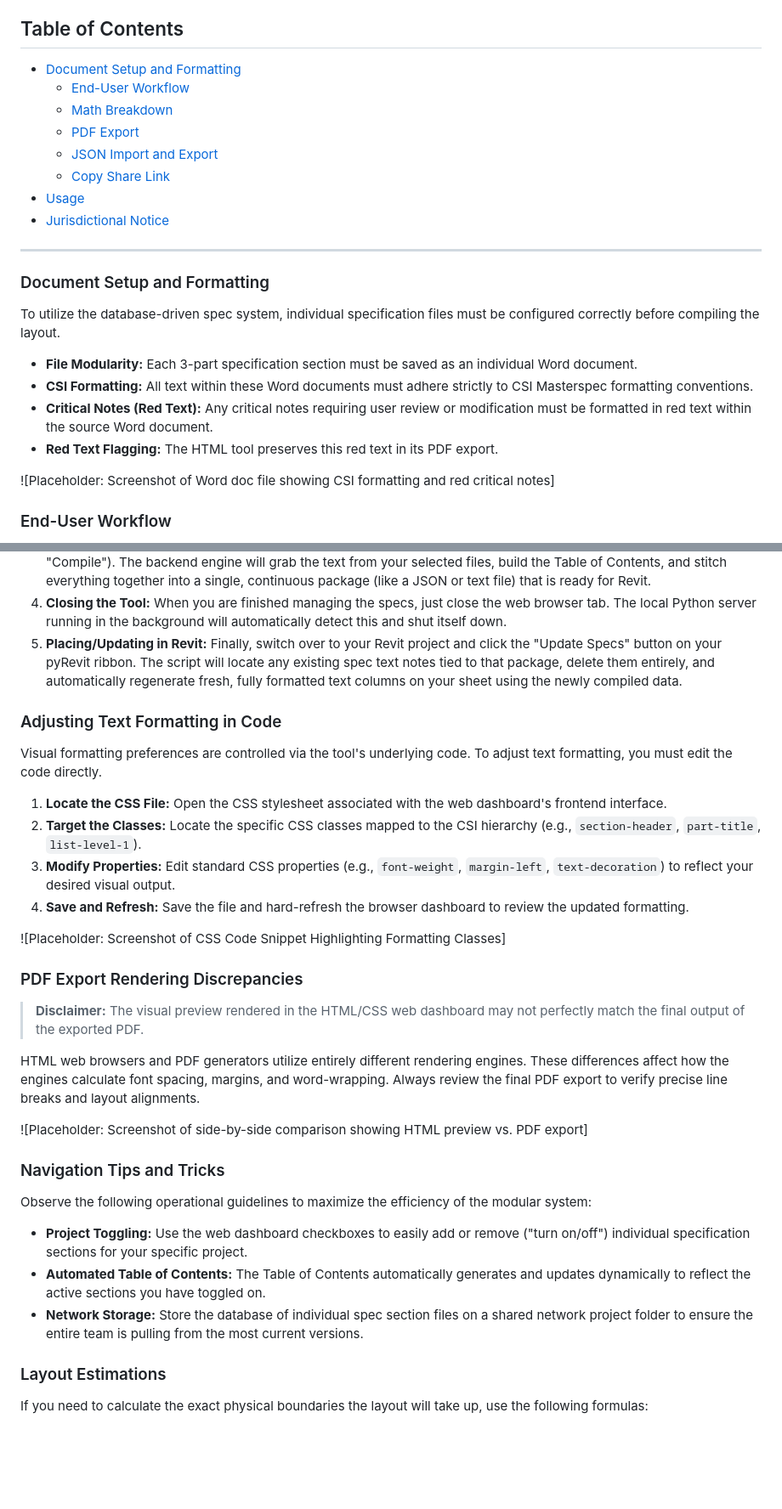
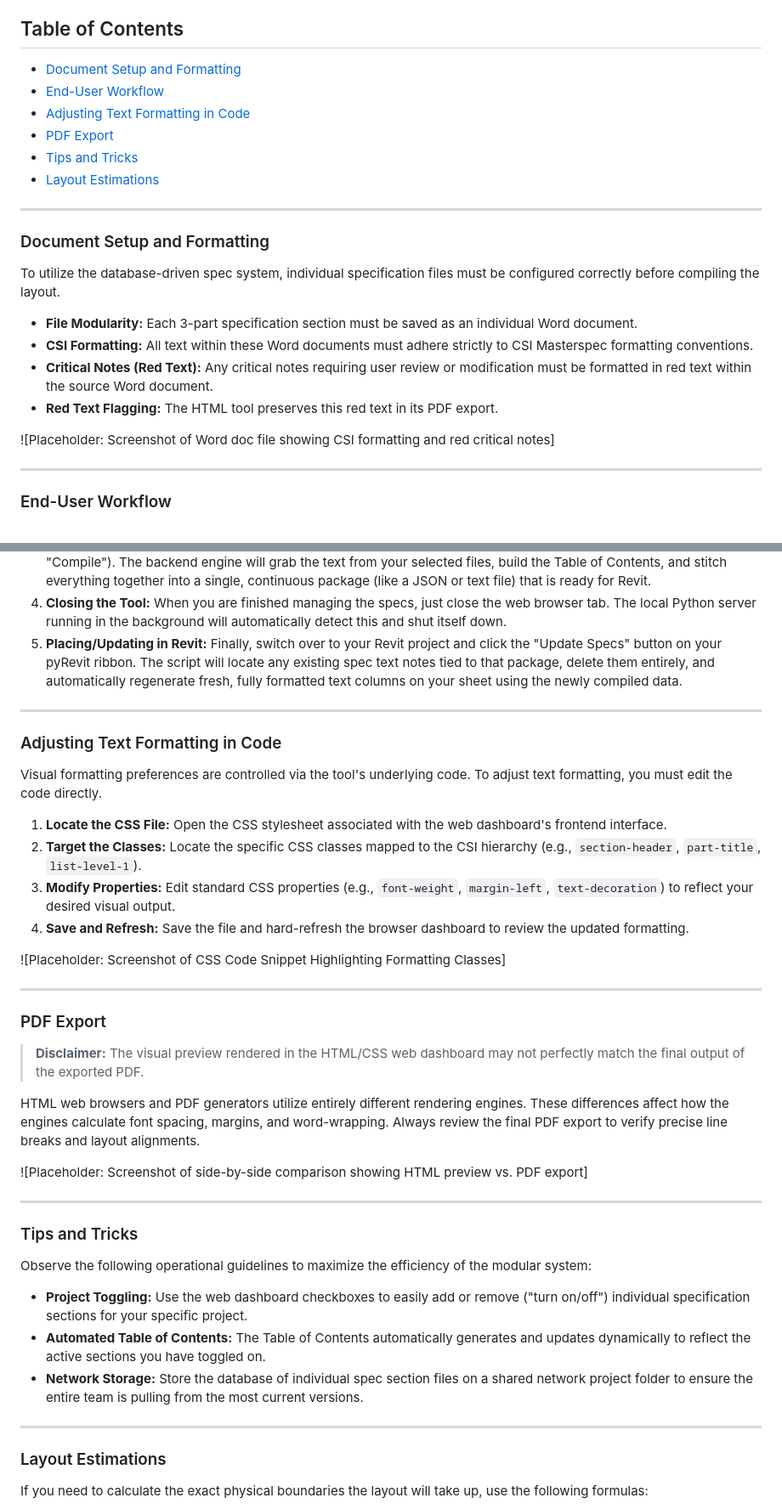
Before and after one commit to burnished-edge/spec-master, a Markdown page: README.md, 2 parts joined by grey strips. Shown at 85% size. GitHub-like rendering; blank space fills up the shorter version.

```diff
--- a/README.md
+++ b/README.md
@@ -5,14 +5,12 @@ This guide provides technical instructions for configuring source documents, adj
 > **PREREQUISITE:** You must have Python installed for this tool to work. Python is available for install from Software Center.
 
 ## Table of Contents
-* [Document Setup and Formatting](#document-setup-and-formatting)
+  * [Document Setup and Formatting](#document-setup-and-formatting)
   * [End-User Workflow](#end-user-workflow)
-  * [Math Breakdown](#math-breakdown)
+  * [Adjusting Text Formatting in Code](#adjusting-text-formatting-in-code)
   * [PDF Export](#pdf-export)
-  * [JSON Import and Export](#json-import-and-export)
-  * [Copy Share Link](#copy-share-link)
-* [Usage](#usage)
-* [Jurisdictional Notice](#jurisdictional-notice)
+  * [Tips and Tricks](#tips-and-tricks)
+  * [Layout Estimations](#layout-estimations)
 
 ---
 
@@ -27,6 +25,8 @@ To utilize the database-driven spec system, individual specification files must
 
 ![Placeholder: Screenshot of Word doc file showing CSI formatting and red critical notes]
 
+---
+
 ### End-User Workflow
 
 1. **Launching the Dashboard:** To start the tool, simply double-click the designated Windows shortcut (or `.pyw` file) located on your desktop or in the shared project folder. You do not need to manually type in an IP address. The script will silently spin up a local Python server in the background and automatically open the dashboard in your default web browser (typically to `http://localhost:8000`).
@@ -34,6 +34,8 @@ To utilize the database-driven spec system, individual specification files must
 3. **Compiling the Data:** When you are satisfied with your selected sections, initiate the compilation (e.g., by clicking "Compile"). The backend engine will grab the text from your selected files, build the Table of Contents, and stitch everything together into a single, continuous package (like a JSON or text file) that is ready for Revit.
 4. **Closing the Tool:** When you are finished managing the specs, just close the web browser tab. The local Python server running in the background will automatically detect this and shut itself down.
 5. **Placing/Updating in Revit:** Finally, switch over to your Revit project and click the "Update Specs" button on your pyRevit ribbon. The script will locate any existing spec text notes tied to that package, delete them entirely, and automatically regenerate fresh, fully formatted text columns on your sheet using the newly compiled data.
+
+---
 
 ### Adjusting Text Formatting in Code
 
@@ -46,7 +48,9 @@ Visual formatting preferences are controlled via the tool's underlying code. To
 
 ![Placeholder: Screenshot of CSS Code Snippet Highlighting Formatting Classes]
 
-### PDF Export Rendering Discrepancies
+---
+
+### PDF Export
 
 > **Disclaimer:** The visual preview rendered in the HTML/CSS web dashboard may not perfectly match the final output of the exported PDF.
 
@@ -54,7 +58,9 @@ HTML web browsers and PDF generators utilize entirely different rendering engine
 
 ![Placeholder: Screenshot of side-by-side comparison showing HTML preview vs. PDF export]
 
-### Navigation Tips and Tricks
+---
+
+### Tips and Tricks
 
 Observe the following operational guidelines to maximize the efficiency of the modular system:
 
@@ -62,6 +68,8 @@ Observe the following operational guidelines to maximize the efficiency of the m
 * **Automated Table of Contents:** The Table of Contents automatically generates and updates dynamically to reflect the active sections you have toggled on.
 * **Network Storage:** Store the database of individual spec section files on a shared network project folder to ensure the entire team is pulling from the most current versions.
 
+---
+
 ### Layout Estimations
 If you need to calculate the exact physical boundaries the layout will take up, use the following formulas:
 * **Total Width:** $W_{total} = (W_{col} \times N_{cols}) + (S_{gap} \times (N_{cols} - 1))$
```
